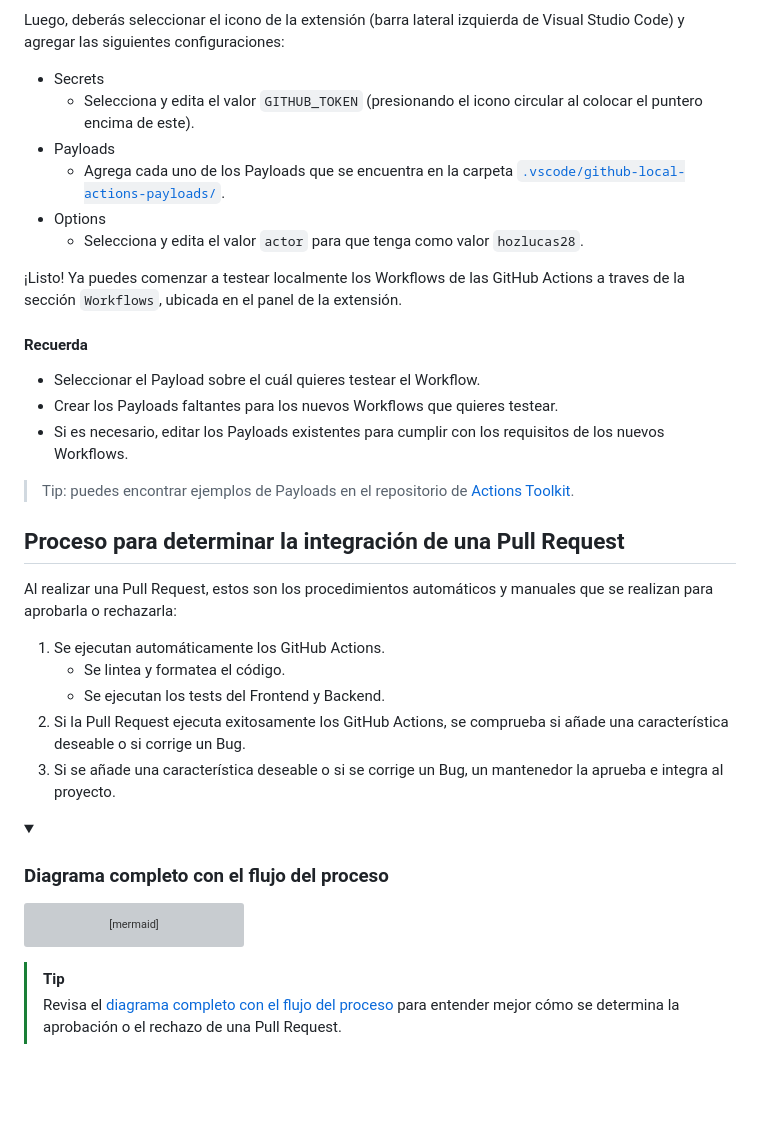
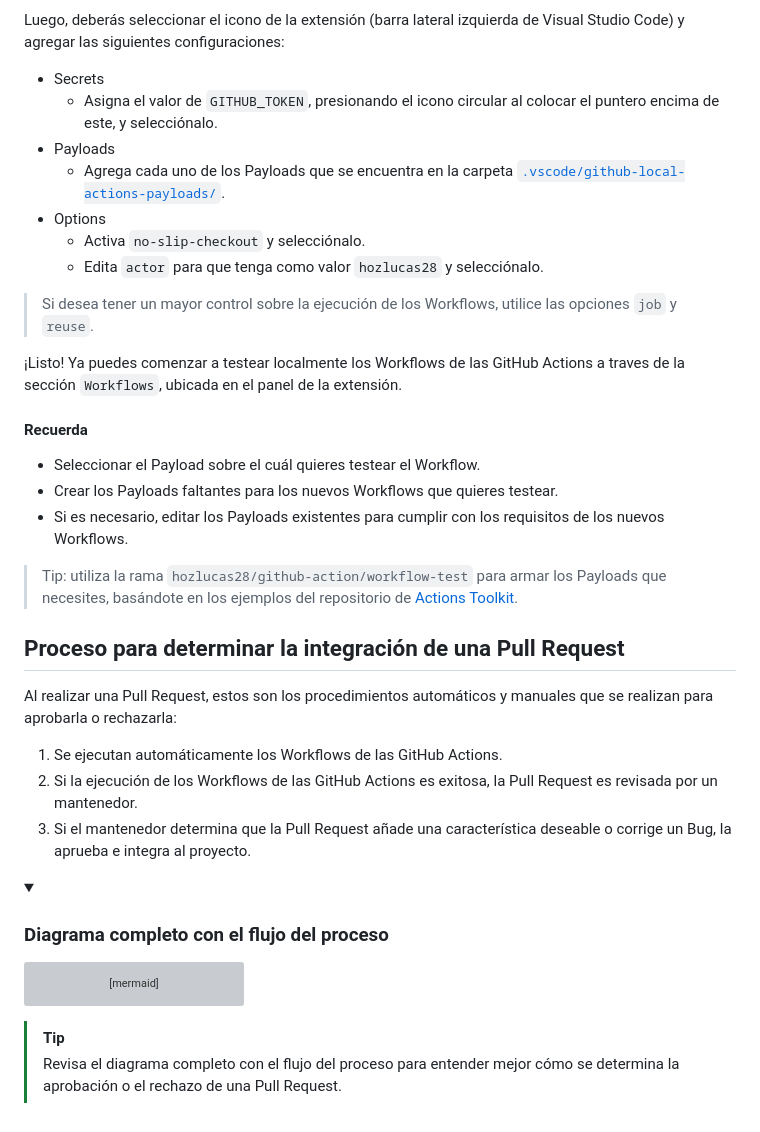
Before and after one commit to hozlucas28/UNLaM-Calendar, a Markdown page: CONTRIBUTING.md, the part around one of its changes. Drawn GitHub-style; folded sections open; blank space fills up the shorter version; grey boxes are pictures that could not be loaded.

```diff
--- a/CONTRIBUTING.md
+++ b/CONTRIBUTING.md
@@ -83,11 +81,14 @@ Para testear el Workflow de una GitHub Action, o los existentes, deberás instal
 Luego, deberás seleccionar el icono de la extensión (barra lateral izquierda de Visual Studio Code) y agregar las siguientes configuraciones:
 
 - Secrets
-  - Selecciona y edita el valor `GITHUB_TOKEN` (presionando el icono circular al colocar el puntero encima de este).
+  - Asigna el valor de `GITHUB_TOKEN`, presionando el icono circular al colocar el puntero encima de este, y selecciónalo.
 - Payloads
   - Agrega cada uno de los Payloads que se encuentra en la carpeta [`.vscode/github-local-actions-payloads/`](.vscode/github-local-actions-payloads/).
 - Options
-  - Selecciona y edita el valor `actor` para que tenga como valor `hozlucas28`.
+  - Activa `no-slip-checkout` y selecciónalo.
+  - Edita `actor` para que tenga como valor `hozlucas28` y selecciónalo.
+
+> Si desea tener un mayor control sobre la ejecución de los Workflows, utilice las opciones `job` y `reuse`.
 
 ¡Listo! Ya puedes comenzar a testear localmente los Workflows de las GitHub Actions a traves de la sección `Workflows`, ubicada en el panel de la extensión.
 
@@ -97,7 +98,7 @@ Luego, deberás seleccionar el icono de la extensión (barra lateral izquierda d
 - Crear los Payloads faltantes para los nuevos Workflows que quieres testear.
 - Si es necesario, editar los Payloads existentes para cumplir con los requisitos de los nuevos Workflows.
 
-> Tip: puedes encontrar ejemplos de Payloads en el repositorio de [Actions Toolkit](https://github.com/mcolyer/actions-toolkit-action/tree/master/fixtures).
+> Tip: utiliza la rama `hozlucas28/github-action/workflow-test` para armar los Payloads que necesites, basándote en los ejemplos del repositorio de [Actions Toolkit](https://github.com/mcolyer/actions-toolkit-action/tree/master/fixtures).
 
 </details>
 
@@ -105,11 +106,9 @@ Luego, deberás seleccionar el icono de la extensión (barra lateral izquierda d
 
 Al realizar una Pull Request, estos son los procedimientos automáticos y manuales que se realizan para aprobarla o rechazarla:
 
-1. Se ejecutan automáticamente los GitHub Actions.
-   - Se lintea y formatea el código.
-   - Se ejecutan los tests del Frontend y Backend.
-2. Si la Pull Request ejecuta exitosamente los GitHub Actions, se comprueba si añade una característica deseable o si corrige un Bug.
-3. Si se añade una característica deseable o si se corrige un Bug, un mantenedor la aprueba e integra al proyecto.
+1. Se ejecutan automáticamente los Workflows de las GitHub Actions.
+2. Si la ejecución de los Workflows de las GitHub Actions es exitosa, la Pull Request es revisada por un mantenedor.
+3. Si el mantenedor determina que la Pull Request añade una característica deseable o corrige un Bug, la aprueba e integra al proyecto.
 
 <details>
 <summary>
@@ -177,4 +176,4 @@ flowchart
 </details>
 
 > [!TIP]
-> Revisa el [diagrama completo con el flujo del proceso](#diagrama-completo-con-el-flujo-del-proceso) para entender mejor cómo se determina la aprobación o el rechazo de una Pull Request.
+> Revisa el diagrama completo con el flujo del proceso para entender mejor cómo se determina la aprobación o el rechazo de una Pull Request.
```
Also changed, not shown: other parts of CONTRIBUTING.md (+13 -15 lines).
